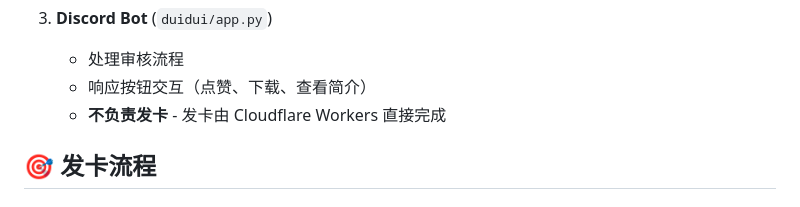
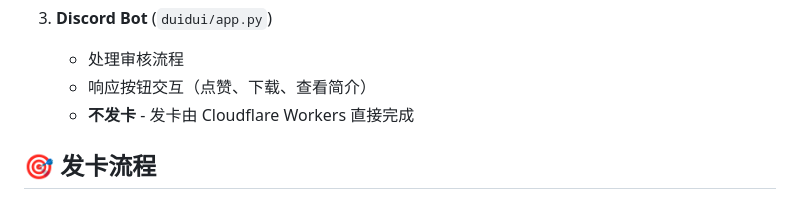
Before and after one commit to Liu-fucheng/duidui-cards, a Markdown page: ADMIN_GUIDE.md, the part around the change. GitHub-like rendering.

Commit message:
修复了后台逻辑

```diff
--- a/ADMIN_GUIDE.md
+++ b/ADMIN_GUIDE.md
@@ -26,7 +26,7 @@
 3. **Discord Bot** (`duidui/app.py`)
    - 处理审核流程
    - 响应按钮交互（点赞、下载、查看简介）
-   - **不负责发卡** - 发卡由 Cloudflare Workers 直接完成
+   - **不发卡** - 发卡由 Cloudflare Workers 直接完成
 
 ## 🎯 发卡流程
 
```
